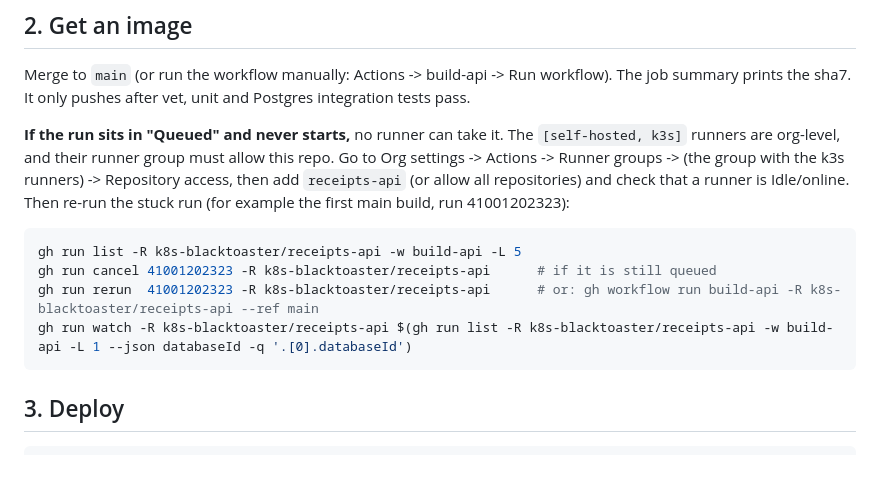
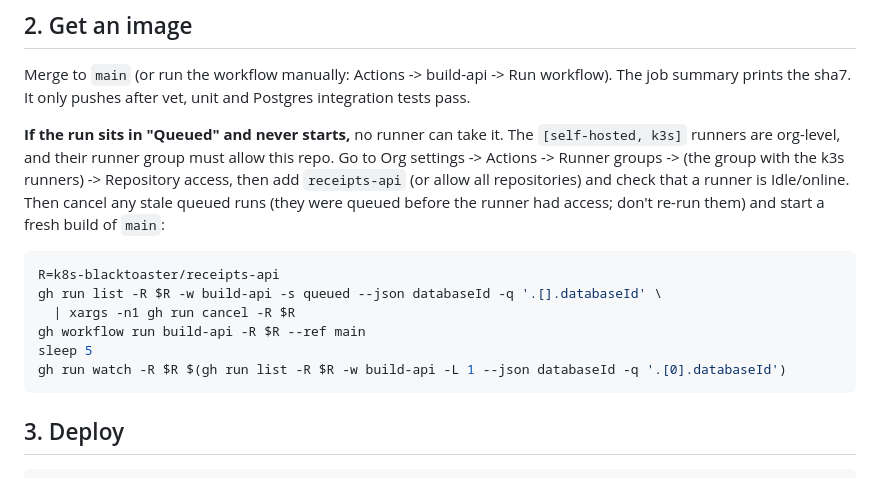
Before and after one commit to k8s-blacktoaster/receipts-api, a Markdown page: DEPLOY.md, the part around the change. Rendered like a GitHub page.

Commit message:
docs(07.1): CI fix cancels stale queued runs and starts a fresh build-api on main

````diff
--- a/DEPLOY.md
+++ b/DEPLOY.md
@@ -96,14 +96,16 @@ summary prints the sha7. It only pushes after vet, unit and Postgres integration
 **If the run sits in "Queued" and never starts,** no runner can take it. The `[self-hosted, k3s]`
 runners are org-level, and their runner group must allow this repo. Go to Org settings ->
 Actions -> Runner groups -> (the group with the k3s runners) -> Repository access, then add
-`receipts-api` (or allow all repositories) and check that a runner is Idle/online. Then re-run
-the stuck run (for example the first main build, run 41001202323):
+`receipts-api` (or allow all repositories) and check that a runner is Idle/online. Then cancel any stale queued runs (they were queued
+before the runner had access; don't re-run them) and start a fresh build of `main`:
 
 ```sh
-gh run list -R k8s-blacktoaster/receipts-api -w build-api -L 5
-gh run cancel 41001202323 -R k8s-blacktoaster/receipts-api      # if it is still queued
-gh run rerun  41001202323 -R k8s-blacktoaster/receipts-api      # or: gh workflow run build-api -R k8s-blacktoaster/receipts-api --ref main
-gh run watch -R k8s-blacktoaster/receipts-api $(gh run list -R k8s-blacktoaster/receipts-api -w build-api -L 1 --json databaseId -q '.[0].databaseId')
+R=k8s-blacktoaster/receipts-api
+gh run list -R $R -w build-api -s queued --json databaseId -q '.[].databaseId' \
+  | xargs -n1 gh run cancel -R $R
+gh workflow run build-api -R $R --ref main
+sleep 5
+gh run watch -R $R $(gh run list -R $R -w build-api -L 1 --json databaseId -q '.[0].databaseId')
 ```
 
 ## 3. Deploy
````
